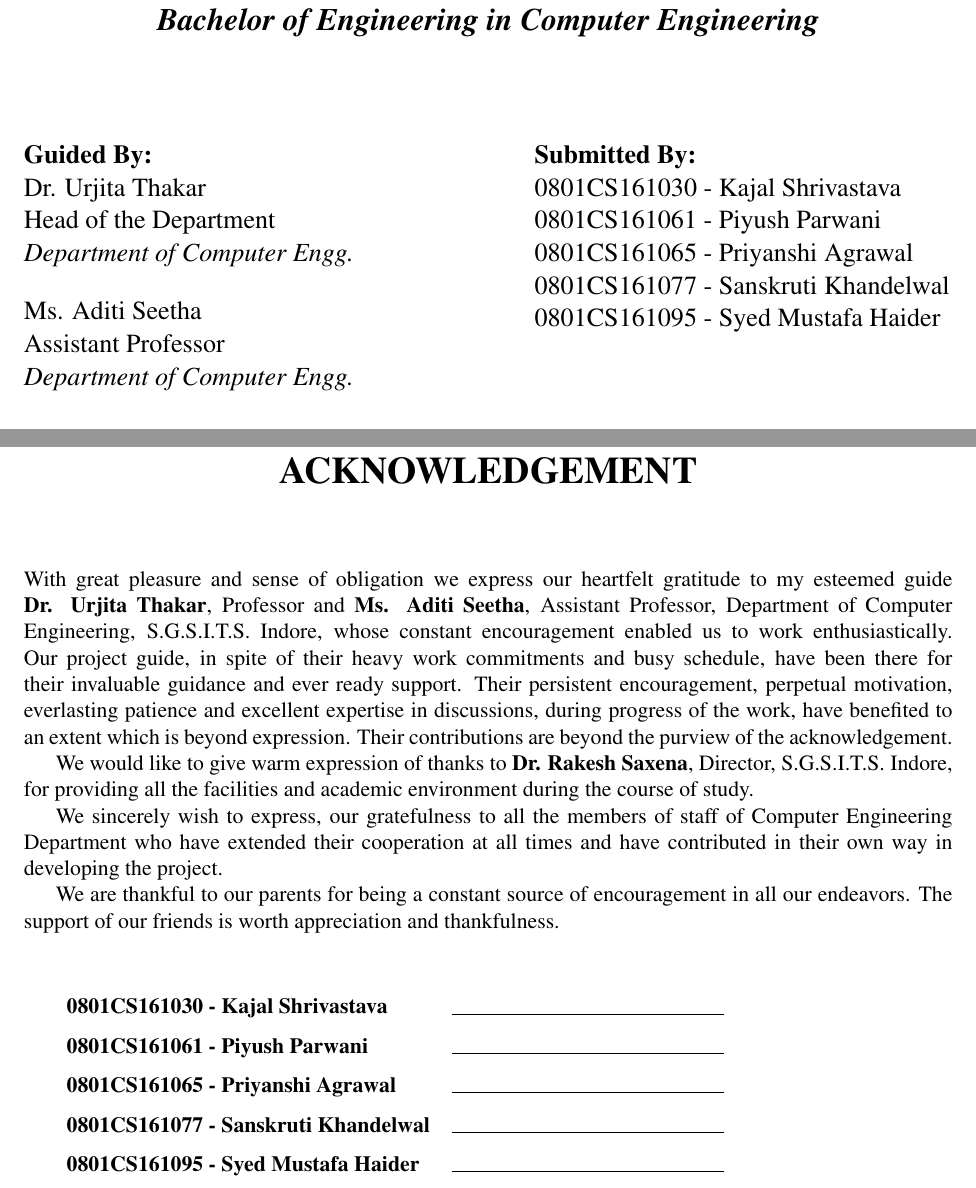
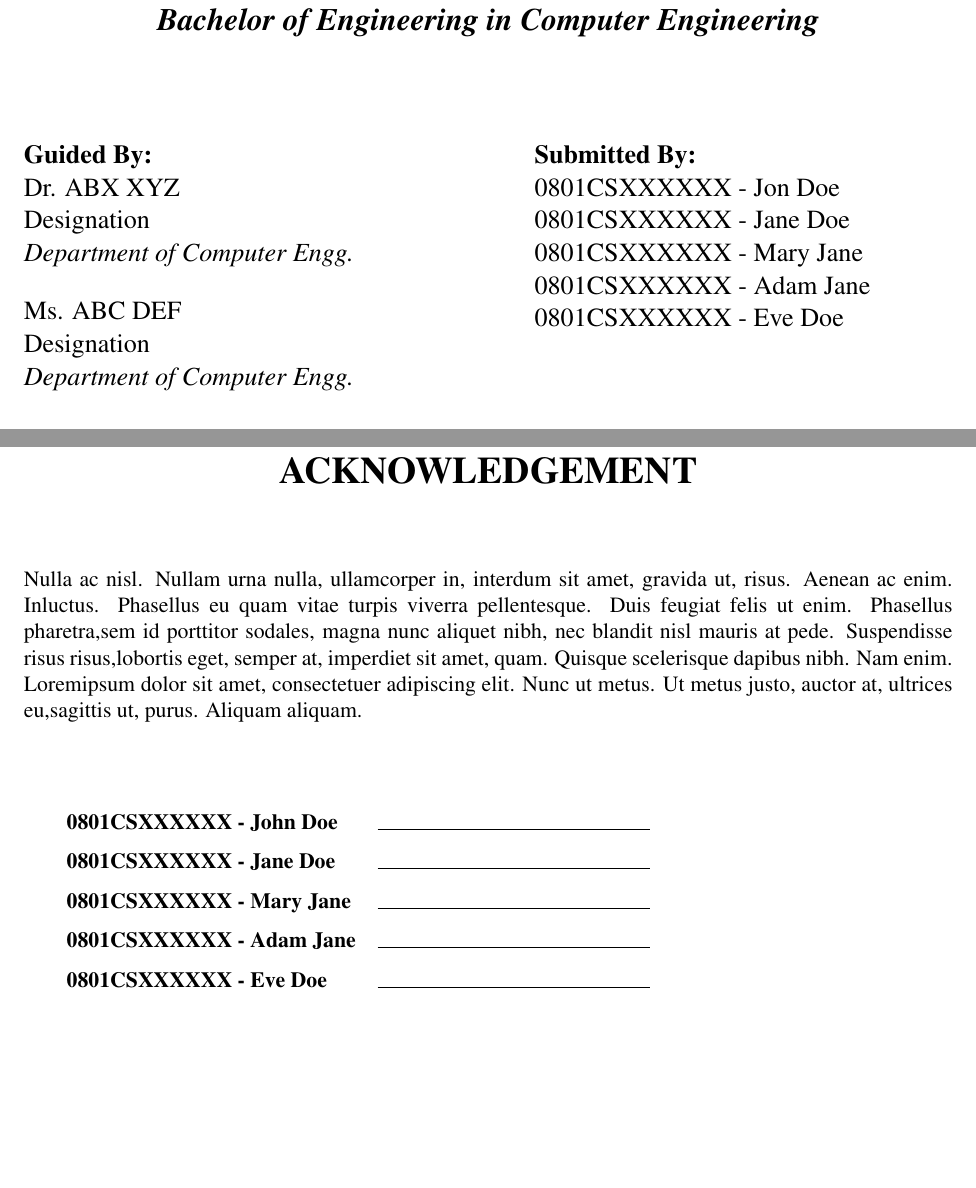
Before and after one commit to Shivam0403/Report_Template, a LaTeX thesis (main.tex, which reads acknowledgement.tex, certificate.tex, recommendation.tex): two parts of pages 1 and 4 of 16 before the commit and two parts of pages 1 and 4 of 19 after it, joined at a grey line, cut so that both start at the same text, the shorter picture padded with empty space. Compiled offline with pdfLaTeX.

Commit message:
Made corrections

```diff
--- a/acknowledgement.tex
+++ b/acknowledgement.tex
@@ -1,43 +1,20 @@
+%%%%%%%%%%%%%%%%%%%%%%%%%%%%%%%%%%%%%%%%%%%%%%%%%%%%%%%%%%%%%%%%%%%%
+%------------------------YOUR TEXT HERE----------------------------%
+%%%%%%%%%%%%%%%%%%%%%%%%%%%%%%%%%%%%%%%%%%%%%%%%%%%%%%%%%%%%%%%%%%%%
 
+Nulla ac nisl.  Nullam urna nulla, ullamcorper in, interdum sit amet, gravida ut, risus.  Aenean ac enim.  Inluctus.  Phasellus eu quam vitae turpis viverra pellentesque.  Duis feugiat felis ut enim.  Phasellus pharetra,sem id porttitor sodales, magna nunc aliquet nibh, nec blandit nisl mauris at pede. Suspendisse risus risus,lobortis eget, semper at, imperdiet sit amet, quam.  Quisque scelerisque dapibus nibh.  Nam enim.  Loremipsum dolor sit amet, consectetuer adipiscing elit.  Nunc ut metus.  Ut metus justo, auctor at, ultrices eu,sagittis ut, purus. Aliquam aliquam.
 
-
-With great pleasure and sense of obligation we express our heartfelt gratitude to my esteemed guide \textbf{Dr. Urjita Thakar}, Professor and \textbf{Ms. Aditi Seetha}, Assistant Professor, Department of Computer Engineering, S.G.S.I.T.S. Indore, whose constant encouragement enabled us to work enthusiastically. Our project guide, in spite of their heavy work commitments and busy schedule, have been there for their invaluable guidance and ever ready support. Their persistent encouragement, perpetual motivation, everlasting patience and excellent expertise in discussions, during progress of the work, have benefited to an extent which is beyond expression. Their contributions are beyond the purview of the acknowledgement.
-
-
-We would like to give warm expression of thanks to \textbf{Dr. Rakesh Saxena}, Director, S.G.S.I.T.S. Indore, for providing all the facilities and academic environment during the course of study.
-
-We sincerely wish to express, our gratefulness to all the members of staff of Computer Engineering Department who have extended their cooperation at all times and have contributed in their own way in developing the project.
-
-We are thankful to our parents for being a constant source of encouragement in all our endeavors. The support of our friends is worth appreciation and thankfulness.
-
-
-% \begin{minipage}[t]{0.45\textwidth}
-%     \flushleft
-%     \vspace*{1cm}
-%     \textbf{0801CS161030 - Kajal Shrivastava}
-%     \textbf{0801CS161061 - Piyush Parwani}
-%     \textbf{0801CS161065 - Priyanshi Agrawal}
-%     \textbf{0801CS161077 - Sanskruti Khandelwal}
-%     \textbf{0801CS161095 - Syed Mustafa Haider}
-% \end{minipage}
-% \hfill
-% \begin{minipage}[t]{0.45\textwidth}
-%     \flushleft
-%     \vspace*{1cm}
-%     \line(1,0){150} \\
-%     \line(1,0){150} \\
-%     \line(1,0){150} \\
-%     \line(1,0){150} \\
-%     \line(1,0){150} \\
-
-% \end{minipage}
-\vspace*{1cm}
+%%%%%%%%%%%%%%%%%%%%%%%%%%%%%%%%%%%%%%%%%%%%%%%%%%%%%%%%%%%%%%%%%%%%
+%--------------ONLY ENTER YOUR NAMES AND ROLL NUMBERS--------------%
+%---------------DO NOT CHANGE THE FOLLOWING LINES------------------%
+%%%%%%%%%%%%%%%%%%%%%%%%%%%%%%%%%%%%%%%%%%%%%%%%%%%%%%%%%%%%%%%%%%%%
+\vspace*{1.5cm}
 \def\arraystretch{1.5}
 \begin{tabular}{l c}
-    \textbf{0801CS161030 - Kajal Shrivastava} &  \line(1,0){150} \\
-    \textbf{0801CS161061 - Piyush Parwani}& \line(1,0){150} \\
-    \textbf{0801CS161065 - Priyanshi Agrawal}& \line(1,0){150} \\
-    \textbf{0801CS161077 - Sanskruti Khandelwal}& \line(1,0){150} \\
-    \textbf{0801CS161095 - Syed Mustafa Haider}& \line(1,0){150} \\
+    \textbf{0801CSXXXXXX - John Doe}  & \line(1,0){150} \\
+    \textbf{0801CSXXXXXX - Jane Doe}  & \line(1,0){150} \\
+    \textbf{0801CSXXXXXX - Mary Jane} & \line(1,0){150} \\
+    \textbf{0801CSXXXXXX - Adam Jane} & \line(1,0){150} \\
+    \textbf{0801CSXXXXXX - Eve Doe}   & \line(1,0){150} \\
 \end{tabular}
 \def\arraystretch{1}
--- a/certificate.tex
+++ b/certificate.tex
@@ -19,9 +19,14 @@ The project report of Phase-I entitled \emph{\textbf{``Voice Based Assistant for
 \textbf{
-0801CS161030 - Kajal Shrivastava,
-0801CS161061 - Piyush Parwani,
-0801CS161065 - Priyanshi Agrawal,
-0801CS161077 - Sanskruti Khandelwal,
-0801CS161095 - Syed Mustafa Haider}, students of B.E. IV year in the session 2019-2020, towards partial fulfillment of the degree of \textbf{Bachelor of Engineering in Computer Engineering} of Rajiv Gandhi Proudyogiki VishwaVidhyalaya, Bhopal is a satisfactory account of their work.
+%%%%%%%%%%%%%%%%%%%%%%%%%%%%%%%%%%%%%%%%%%%%%%%%%%%%%
+%-----------NAMES AND ROLL NUMBERS HERE-------------%
+%%%%%%%%%%%%%%%%%%%%%%%%%%%%%%%%%%%%%%%%%%%%%%%%%%%%%
+0801CSXXXXXX - John Doe,
+0801CSXXXXXX - Jane Doe,
+0801CSXXXXXX - Mary Jane,
+0801CSXXXXXX - Adam Jane,
+0801CSXXXXXX - Eve Doe},
+%%%%%%%%%%%%%%%%%%%%%%%%%%%%%%%%%%%%%%%%%%%%%%%%%%%%%}
+students of B.E. IV year in the session 2019-2020, towards partial fulfillment of the degree of \textbf{Bachelor of Engineering in Computer Engineering} of Rajiv Gandhi Proudyogiki VishwaVidhyalaya, Bhopal is a satisfactory account of their work.
 
 
 
--- a/main.tex
+++ b/main.tex
@@ -1,20 +1,13 @@
 % \documentclass[12pt, twoside]{report}
 \documentclass[12pt]{report}
+\usepackage[a4paper, top=25mm, bottom=25mm, left=12mm, right=12mm,bindingoffset=6mm]{geometry}
 \usepackage[utf8]{inputenc}
 \usepackage[english]{babel}
 \usepackage[T1]{fontenc} % to use typefaces %
 \usepackage[document]{ragged2e}
 \usepackage{graphicx}
 \graphicspath{{images/}}
-\usepackage[a4paper, top=25mm, bottom=25mm, left=12mm, right=12mm,bindingoffset=6mm]{geometry}
 \usepackage{fancyhdr}
-\pagestyle{fancy}
-\fancyhf{}
-\fancyhead[L]{\nouppercase{\leftmark}}
-\fancyfoot[R]{\thepage}
-\fancyfoot[L]{Department of Computer Engineering, SGSITS Indore}
-\renewcommand{\headrulewidth}{0.4pt}
-\renewcommand{\footrulewidth}{0.4pt}
 \usepackage[section]{placeins}
 \usepackage{amsmath}
 \usepackage{titlesec}
@@ -32,6 +25,13 @@
 ]{biblatex}
 \usepackage[none]{hyphenat}
 \usepackage{hyperref}       % to allow clickable links in toc
+\renewcommand{\thesection}{\arabic{section}.}
+\renewcommand{\thesubsection}{\hspace{1cm}\arabic{section}.\arabic{subsection}.}
+\usepackage{etoolbox}
+\apptocmd{\thebibliography}{\csname phantomsection\endcsname\addcontentsline{toc}{chapter}{\bibname}}{}{}
+
+
+
 % \usepackage[T1]{fontenc}
 % \usepackage{mathptmx}
 % \usepackage[style=ieee,backend=bibtex]{biblatex}
--- a/recommendation.tex
+++ b/recommendation.tex
@@ -19,6 +19,8 @@ The project report of Phase-I entitled \emph{\textbf{``Voice Based Assistant for
 \textbf{
-0801CS161030 - Kajal Shrivastava,
-0801CS161061 - Piyush Parwani,
-0801CS161065 - Priyanshi Agrawal,
-0801CS161077 - Sanskruti Khandelwal,
-0801CS161095 - Syed Mustafa Haider}, students of B.E. IV year in the session 2019-2020, towards partial fulfillment of the degree of \textbf{Bachelor of Engineering in Computer Engineering} of Rajiv Gandhi Proudyogiki VishwaVidhyalaya, Bhopal is a satisfactory account of their work.
+%%%%%%%%%%%%%%%%%%%%%%%%%%%%%%%%%%%%%%%%%%%%%%%%%%%%%
+%-----------NAMES AND ROLL NUMBERS HERE-------------%
+%%%%%%%%%%%%%%%%%%%%%%%%%%%%%%%%%%%%%%%%%%%%%%%%%%%%%
+0801CSXXXXXX - John Doe,
+0801CSXXXXXX - Jane Doe,
+0801CSXXXXXX - Mary Jane,
+0801CSXXXXXX - Adam Jane,
--- a/titlepage.tex
+++ b/titlepage.tex
@@ -24,24 +27,34 @@
     \begin{minipage}[t]{0.45\textwidth}
     \flushleft
     \textbf{Guided By:\\}
-    Dr. Urjita Thakar \\
-    Head of the Department \\
+    %%%%%%%%%%%%%%%%%%%%%%%%%%%%%%%%%%%%%%%%%%%%%%%%%%%%%
+    %-----------------GUIDE NAMES HERE------------------%
+    %%%%%%%%%%%%%%%%%%%%%%%%%%%%%%%%%%%%%%%%%%%%%%%%%%%%%
+    Dr. ABX XYZ \\
+    Designation \\
     \emph{Department of Computer Engg.} \\
+    %%%%%%%%%%%%%%%%%%%%%%%%%%%%%%%%%%%%%%%%%%%%%%%%%%%%%
     \vspace*{0.5cm}
-    Ms. Aditi Seetha \\
-    Assistant Professor \\
+    %%%%%%%%%%%%%%%%%%%%%%%%%%%%%%%%%%%%%%%%%%%%%%%%%%%%%
+    Ms. ABC DEF \\
+    Designation \\
     \emph{Department of Computer Engg.} \\
+    %%%%%%%%%%%%%%%%%%%%%%%%%%%%%%%%%%%%%%%%%%%%%%%%%%%%%
     \end{minipage}
     \hfill
     \begin{minipage}[t]{0.45\textwidth}
 
+    %%%%%%%%%%%%%%%%%%%%%%%%%%%%%%%%%%%%%%%%%%%%%%%%%%%%%
+    %-----------NAMES AND ROLL NUMBERS HERE-------------%
+    %%%%%%%%%%%%%%%%%%%%%%%%%%%%%%%%%%%%%%%%%%%%%%%%%%%%%
+
     \textbf{Submitted By: \\}
-    0801CS161030 - Kajal Shrivastava \\
-    0801CS161061 - Piyush Parwani \\
-    0801CS161065 - Priyanshi Agrawal \\
-    0801CS161077 - Sanskruti Khandelwal \\
-    0801CS161095 - Syed Mustafa Haider \\
-
+    0801CSXXXXXX - Jon Doe       \\
+    0801CSXXXXXX - Jane Doe      \\
+    0801CSXXXXXX - Mary Jane     \\
+    0801CSXXXXXX - Adam Jane     \\
+    0801CSXXXXXX - Eve Doe       \\
+    %%%%%%%%%%%%%%%%%%%%%%%%%%%%%%%%%%%%%%%%%%%%%%%%%%%%%
     \end{minipage}
 
     \vspace*{\fill}
```
Also changed, not shown: chapters/background.tex (+4 -0 lines), chapters/introduction.tex (+1 -1 lines), certificate.tex (2 more changed lines), main.tex (23 more changed lines), recommendation.tex (14 more changed lines), titlepage.tex (5 more changed lines).
